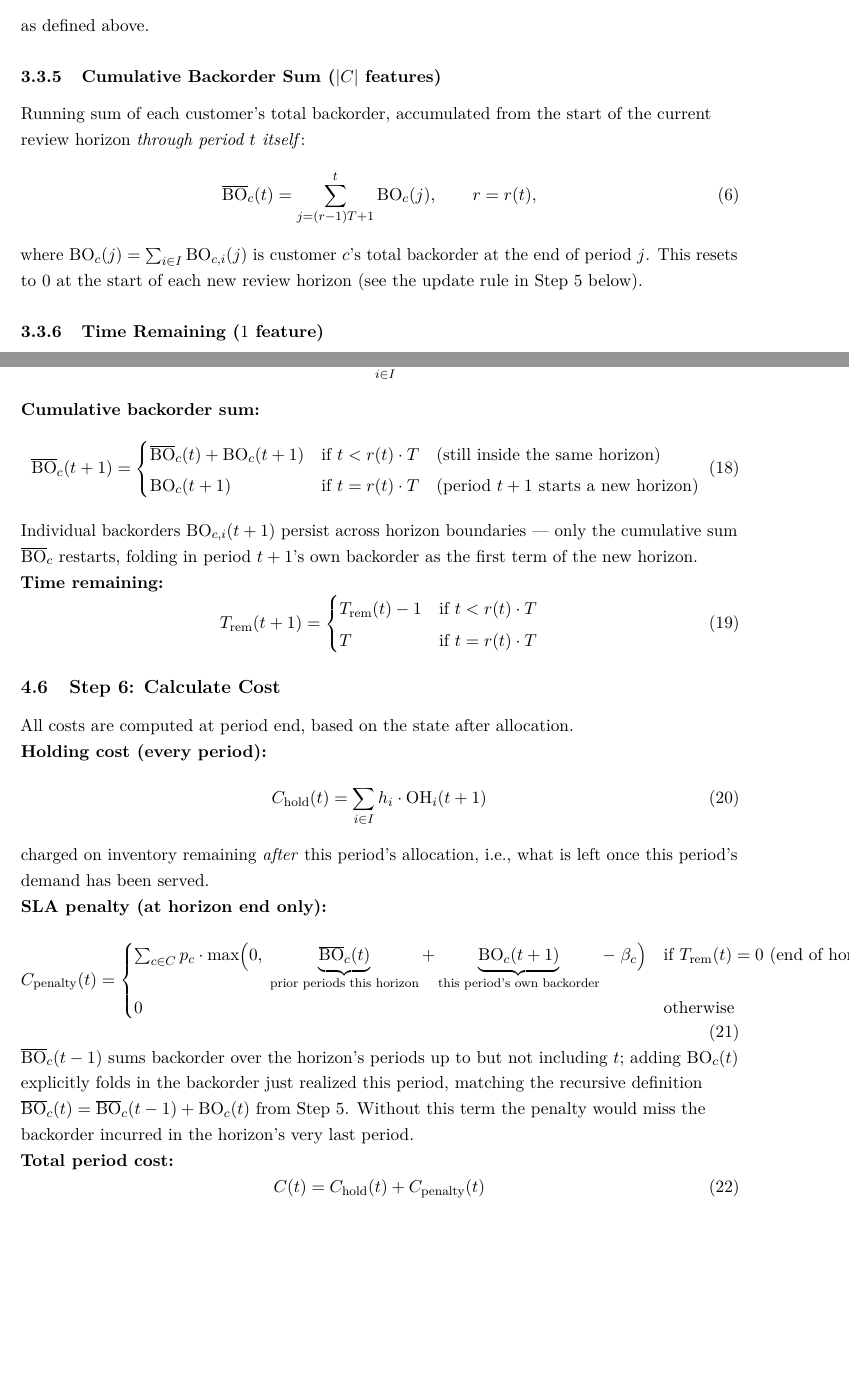
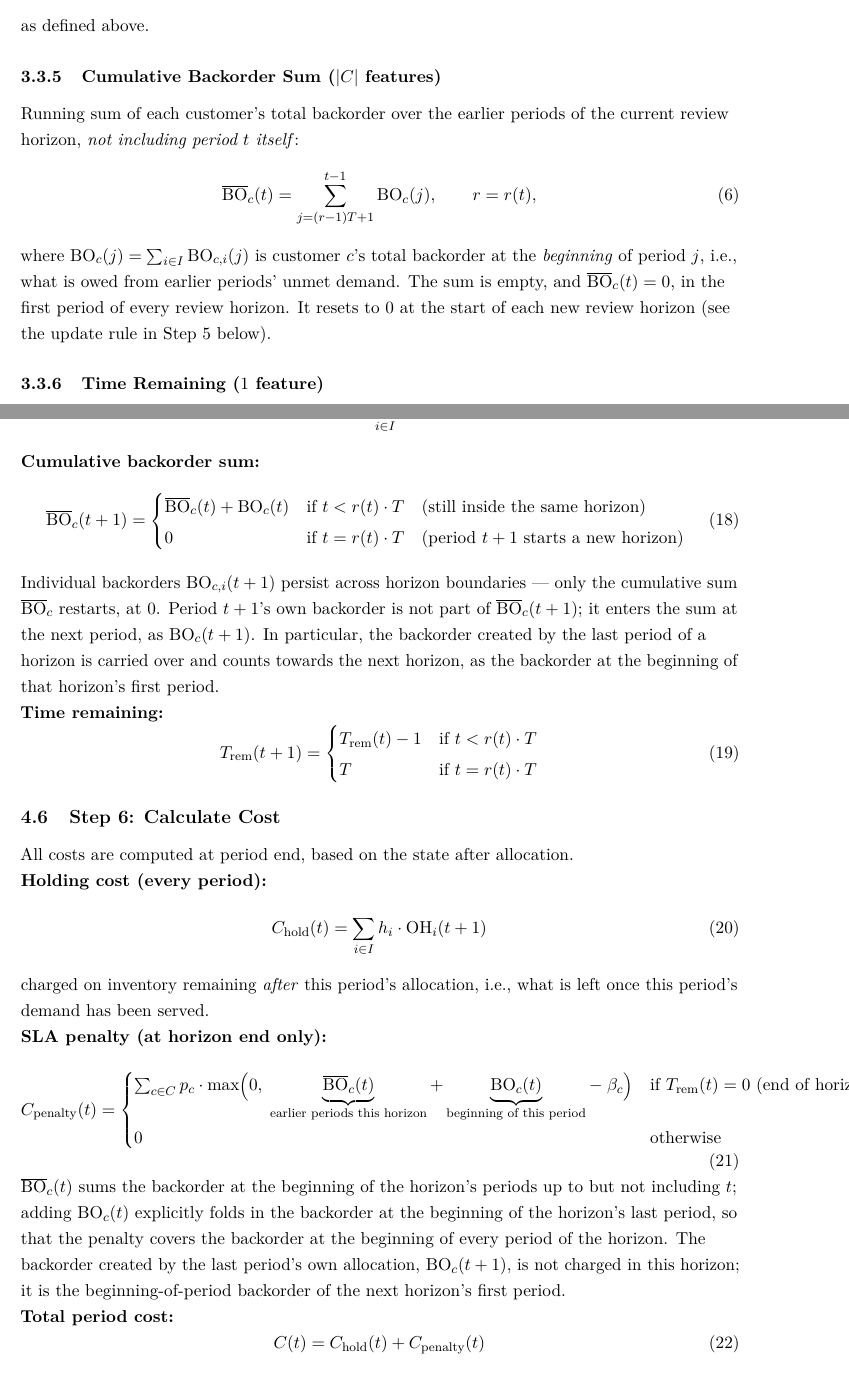
Before and after one commit to epayaslii/Dynamic-Inventory-Allocation-in-Multi-Customer-Setup-with-Heterogeneous-SLA-s-DCL-Approach, a LaTeX document (docs/paper_improved_complete.tex): two parts of pages 4 and 8 of 13, joined at a grey line, cut so that both start at the same text, the shorter picture padded with empty space. Compiled offline with pdfLaTeX.

Commit message:
Count backorders at the beginning of each period in the cumulative sum
Cumulative backorder now sums the beginning-of-period backorders of the
horizon's earlier periods (excluding the current period): it restarts at
0 at a horizon boundary and adds BO_c(t), not BO_c(t+1), inside a
horizon. The SLA penalty adds BO_c(t) to the cumulative sum at the
horizon's last period, and the definition, allowance text and
explanations are updated to match.

The numerical-results section is flagged as stale: it was produced with
mdp.py's earlier end-of-period accounting and must be rerun.

```diff
--- a/docs/paper_improved_complete.tex
+++ b/docs/paper_improved_complete.tex
@@ -206,11 +206,11 @@ Units of item $i$ still owed to customer $c$ from past periods' unmet demand. A
 as defined above.
 
 \subsubsection{Cumulative Backorder Sum ($|C|$ features)}
-Running sum of each customer's total backorder, accumulated from the start of the current review horizon \emph{through period $t$ itself}:
+Running sum of each customer's total backorder over the earlier periods of the current review horizon, \emph{not including period $t$ itself}:
 \begin{equation}
-    \overline{\text{BO}}_c(t) = \sum_{j=(r-1)T+1}^{t} \text{BO}_c(j), \qquad r = r(t),
+    \overline{\text{BO}}_c(t) = \sum_{j=(r-1)T+1}^{t-1} \text{BO}_c(j), \qquad r = r(t),
 \end{equation}
-where $\text{BO}_c(j) = \sum_{i \in I} \text{BO}_{c,i}(j)$ is customer $c$'s total backorder at the end of period $j$. This resets to 0 at the start of each new review horizon (see the update rule in Step 5 below).
+where $\text{BO}_c(j) = \sum_{i \in I} \text{BO}_{c,i}(j)$ is customer $c$'s total backorder at the \emph{beginning} of period $j$, i.e., what is owed from earlier periods' unmet demand. The sum is empty, and $\overline{\text{BO}}_c(t) = 0$, in the first period of every review horizon. It resets to 0 at the start of each new review horizon (see the update rule in Step 5 below).
 
 \subsubsection{Time Remaining ($1$ feature)}
 \begin{equation}
@@ -302,11 +302,11 @@ Unmet demand becomes backorder carried into the next period.
 \textbf{Cumulative backorder sum:}
 \begin{equation}
     \overline{\text{BO}}_c(t+1) = \begin{cases}
-        \overline{\text{BO}}_c(t) + \text{BO}_c(t+1) & \text{if } t < r(t) \cdot T \quad \text{(still inside the same horizon)} \\
-        \text{BO}_c(t+1) & \text{if } t = r(t) \cdot T \quad \text{(period $t+1$ starts a new horizon)}
+        \overline{\text{BO}}_c(t) + \text{BO}_c(t) & \text{if } t < r(t) \cdot T \quad \text{(still inside the same horizon)} \\
+        0 & \text{if } t = r(t) \cdot T \quad \text{(period $t+1$ starts a new horizon)}
     \end{cases}
 \end{equation}
-Individual backorders $\text{BO}_{c,i}(t+1)$ persist across horizon boundaries — only the cumulative sum $\overline{\text{BO}}_c$ restarts, folding in period $t+1$'s own backorder as the first term of the new horizon.
+Individual backorders $\text{BO}_{c,i}(t+1)$ persist across horizon boundaries — only the cumulative sum $\overline{\text{BO}}_c$ restarts, at 0. Period $t+1$'s own backorder is not part of $\overline{\text{BO}}_c(t+1)$; it enters the sum at the next period, as $\text{BO}_c(t+1)$. In particular, the backorder created by the last period of a horizon is carried over and counts towards the next horizon, as the backorder at the beginning of that horizon's first period.
 
 \textbf{Time remaining:}
 \begin{equation}
@@ -329,11 +329,11 @@ charged on inventory remaining \emph{after} this period's allocation, i.e., what
 \textbf{SLA penalty (at horizon end only):}
 \begin{equation}
     C_{\text{penalty}}(t) = \begin{cases}
-        \sum_{c \in C} p_c \cdot \max\!\Big(0,\; \underbrace{\overline{\text{BO}}_c(t)}_{\text{prior periods this horizon}} + \underbrace{\text{BO}_c(t+1)}_{\text{this period's own backorder}} - \; \beta_c\Big) & \text{if } T_{\text{rem}}(t) = 0 \text{ (end of horizon)} \\
+        \sum_{c \in C} p_c \cdot \max\!\Big(0,\; \underbrace{\overline{\text{BO}}_c(t)}_{\text{earlier periods this horizon}} + \underbrace{\text{BO}_c(t)}_{\text{beginning of this period}} - \; \beta_c\Big) & \text{if } T_{\text{rem}}(t) = 0 \text{ (end of horizon)} \\
         0 & \text{otherwise}
     \end{cases}
 \end{equation}
-$\overline{\text{BO}}_c(t-1)$ sums backorder over the horizon's periods up to but not including $t$; adding $\text{BO}_c(t)$ explicitly folds in the backorder just realized this period, matching the recursive definition $\overline{\text{BO}}_c(t) = \overline{\text{BO}}_c(t-1) + \text{BO}_c(t)$ from Step 5. Without this term the penalty would miss the backorder incurred in the horizon's very last period.
+$\overline{\text{BO}}_c(t)$ sums the backorder at the beginning of the horizon's periods up to but not including $t$; adding $\text{BO}_c(t)$ explicitly folds in the backorder at the beginning of the horizon's last period, so that the penalty covers the backorder at the beginning of every period of the horizon. The backorder created by the last period's own allocation, $\text{BO}_c(t+1)$, is not charged in this horizon; it is the beginning-of-period backorder of the next horizon's first period.
 
 \textbf{Total period cost:}
 \begin{equation}
```
Also changed, not shown: docs/paper_improved_complete.tex (5 more changed lines).
